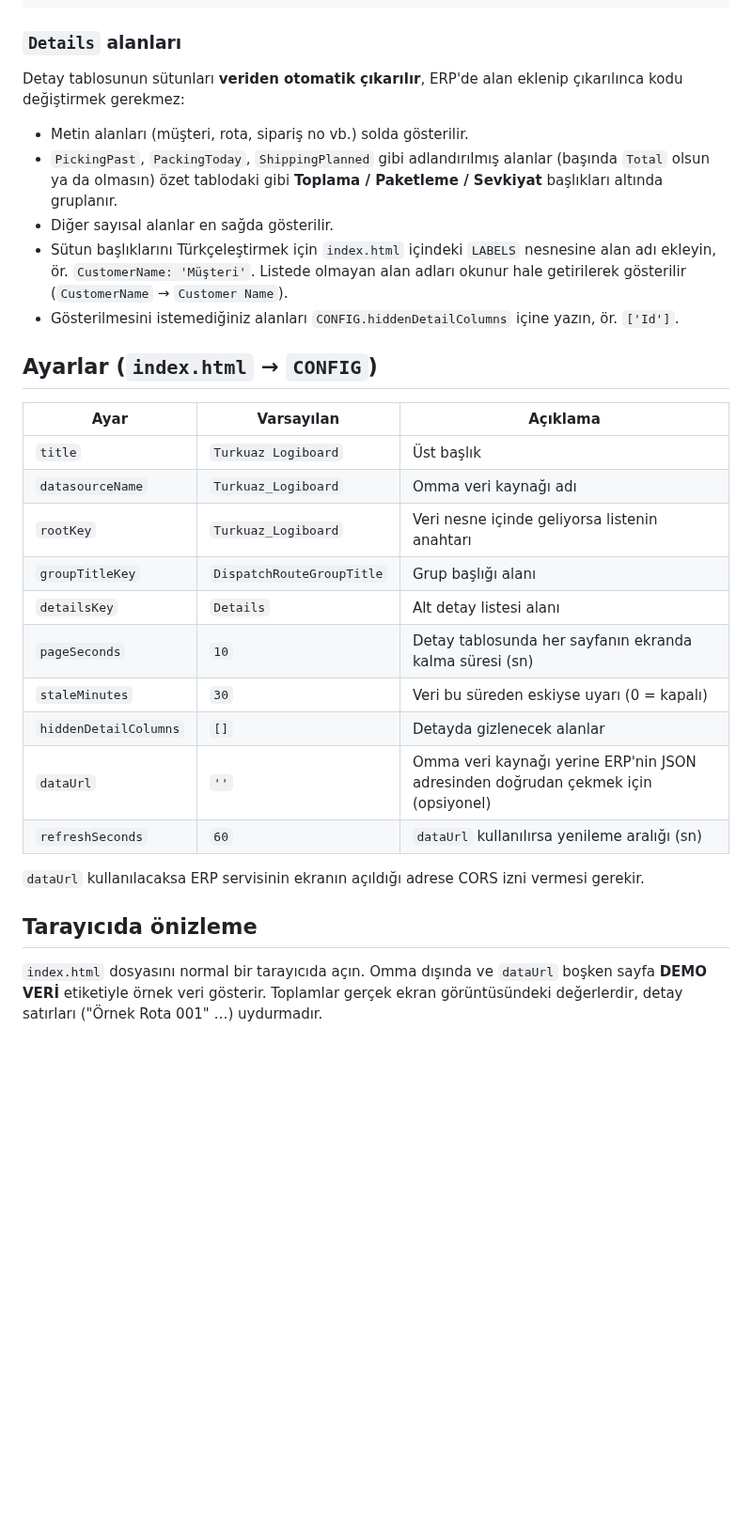
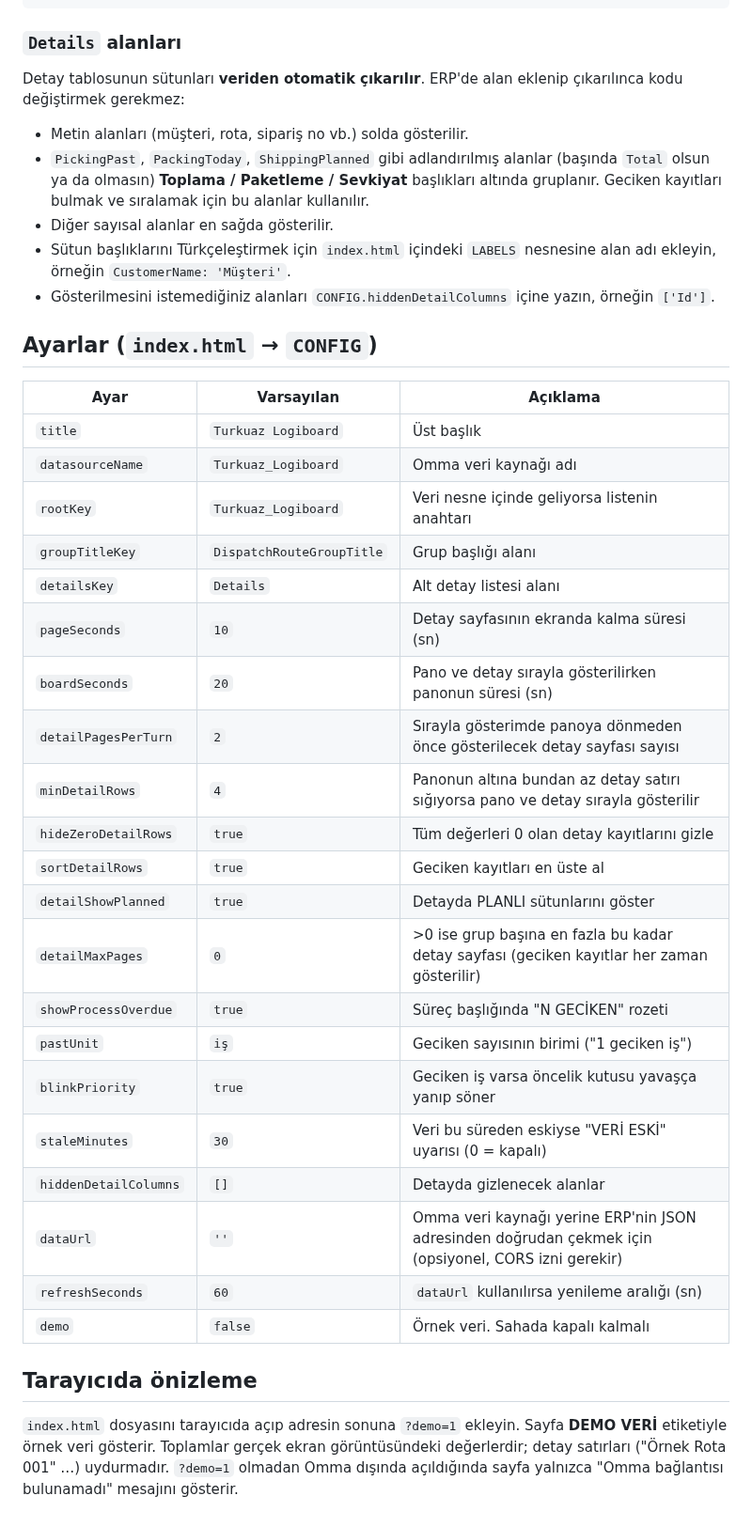
Before and after one commit to gptdepo-hue/Deneme, a Markdown page: README.md, the part around one of its changes. Shown at 94% size. Drawn GitHub-style; blank space fills up the shorter version.

```diff
--- a/README.md
+++ b/README.md
@@ -51,13 +59,13 @@ Veri doğrudan dizi olarak ya da `Turkuaz_Logiboard` anahtarı altında gelebili
 
 ### `Details` alanları
 
-Detay tablosunun sütunları **veriden otomatik çıkarılır**, ERP'de alan eklenip çıkarılınca kodu değiştirmek gerekmez:
+Detay tablosunun sütunları **veriden otomatik çıkarılır**. ERP'de alan eklenip çıkarılınca kodu değiştirmek gerekmez:
 
 - Metin alanları (müşteri, rota, sipariş no vb.) solda gösterilir.
-- `PickingPast`, `PackingToday`, `ShippingPlanned` gibi adlandırılmış alanlar (başında `Total` olsun ya da olmasın) özet tablodaki gibi **Toplama / Paketleme / Sevkiyat** başlıkları altında gruplanır.
+- `PickingPast`, `PackingToday`, `ShippingPlanned` gibi adlandırılmış alanlar (başında `Total` olsun ya da olmasın) **Toplama / Paketleme / Sevkiyat** başlıkları altında gruplanır. Geciken kayıtları bulmak ve sıralamak için bu alanlar kullanılır.
 - Diğer sayısal alanlar en sağda gösterilir.
-- Sütun başlıklarını Türkçeleştirmek için `index.html` içindeki `LABELS` nesnesine alan adı ekleyin, ör. `CustomerName: 'Müşteri'`. Listede olmayan alan adları okunur hale getirilerek gösterilir (`CustomerName` → `Customer Name`).
-- Gösterilmesini istemediğiniz alanları `CONFIG.hiddenDetailColumns` içine yazın, ör. `['Id']`.
+- Sütun başlıklarını Türkçeleştirmek için `index.html` içindeki `LABELS` nesnesine alan adı ekleyin, örneğin `CustomerName: 'Müşteri'`.
+- Gösterilmesini istemediğiniz alanları `CONFIG.hiddenDetailColumns` içine yazın, örneğin `['Id']`.
 
 ## Ayarlar (`index.html` → `CONFIG`)
 
@@ -68,14 +76,23 @@ Detay tablosunun sütunları **veriden otomatik çıkarılır**, ERP'de alan ekl
 | `rootKey` | `Turkuaz_Logiboard` | Veri nesne içinde geliyorsa listenin anahtarı |
 | `groupTitleKey` | `DispatchRouteGroupTitle` | Grup başlığı alanı |
 | `detailsKey` | `Details` | Alt detay listesi alanı |
-| `pageSeconds` | `10` | Detay tablosunda her sayfanın ekranda kalma süresi (sn) |
-| `staleMinutes` | `30` | Veri bu süreden eskiyse uyarı (0 = kapalı) |
+| `pageSeconds` | `10` | Detay sayfasının ekranda kalma süresi (sn) |
+| `boardSeconds` | `20` | Pano ve detay sırayla gösterilirken panonun süresi (sn) |
+| `detailPagesPerTurn` | `2` | Sırayla gösterimde panoya dönmeden önce gösterilecek detay sayfası sayısı |
+| `minDetailRows` | `4` | Panonun altına bundan az detay satırı sığıyorsa pano ve detay sırayla gösterilir |
+| `hideZeroDetailRows` | `true` | Tüm değerleri 0 olan detay kayıtlarını gizle |
+| `sortDetailRows` | `true` | Geciken kayıtları en üste al |
+| `detailShowPlanned` | `true` | Detayda PLANLI sütunlarını göster |
+| `detailMaxPages` | `0` | >0 ise grup başına en fazla bu kadar detay sayfası (geciken kayıtlar her zaman gösterilir) |
+| `showProcessOverdue` | `true` | Süreç başlığında "N GECİKEN" rozeti |
+| `pastUnit` | `iş` | Geciken sayısının birimi ("1 geciken iş") |
+| `blinkPriority` | `true` | Geciken iş varsa öncelik kutusu yavaşça yanıp söner |
+| `staleMinutes` | `30` | Veri bu süreden eskiyse "VERİ ESKİ" uyarısı (0 = kapalı) |
 | `hiddenDetailColumns` | `[]` | Detayda gizlenecek alanlar |
-| `dataUrl` | `''` | Omma veri kaynağı yerine ERP'nin JSON adresinden doğrudan çekmek için (opsiyonel) |
+| `dataUrl` | `''` | Omma veri kaynağı yerine ERP'nin JSON adresinden doğrudan çekmek için (opsiyonel, CORS izni gerekir) |
 | `refreshSeconds` | `60` | `dataUrl` kullanılırsa yenileme aralığı (sn) |
-
-`dataUrl` kullanılacaksa ERP servisinin ekranın açıldığı adrese CORS izni vermesi gerekir.
+| `demo` | `false` | Örnek veri. Sahada kapalı kalmalı |
 
 ## Tarayıcıda önizleme
 
-`index.html` dosyasını normal bir tarayıcıda açın. Omma dışında ve `dataUrl` boşken sayfa **DEMO VERİ** etiketiyle örnek veri gösterir. Toplamlar gerçek ekran görüntüsündeki değerlerdir, detay satırları ("Örnek Rota 001" …) uydurmadır.
+`index.html` dosyasını tarayıcıda açıp adresin sonuna `?demo=1` ekleyin. Sayfa **DEMO VERİ** etiketiyle örnek veri gösterir. Toplamlar gerçek ekran görüntüsündeki değerlerdir; detay satırları ("Örnek Rota 001" …) uydurmadır. `?demo=1` olmadan Omma dışında açıldığında sayfa yalnızca "Omma bağlantısı bulunamadı" mesajını gösterir.
```
Also changed, not shown: other parts of README.md (+25 -17 lines), docs/onizleme.png, 1 other file.
